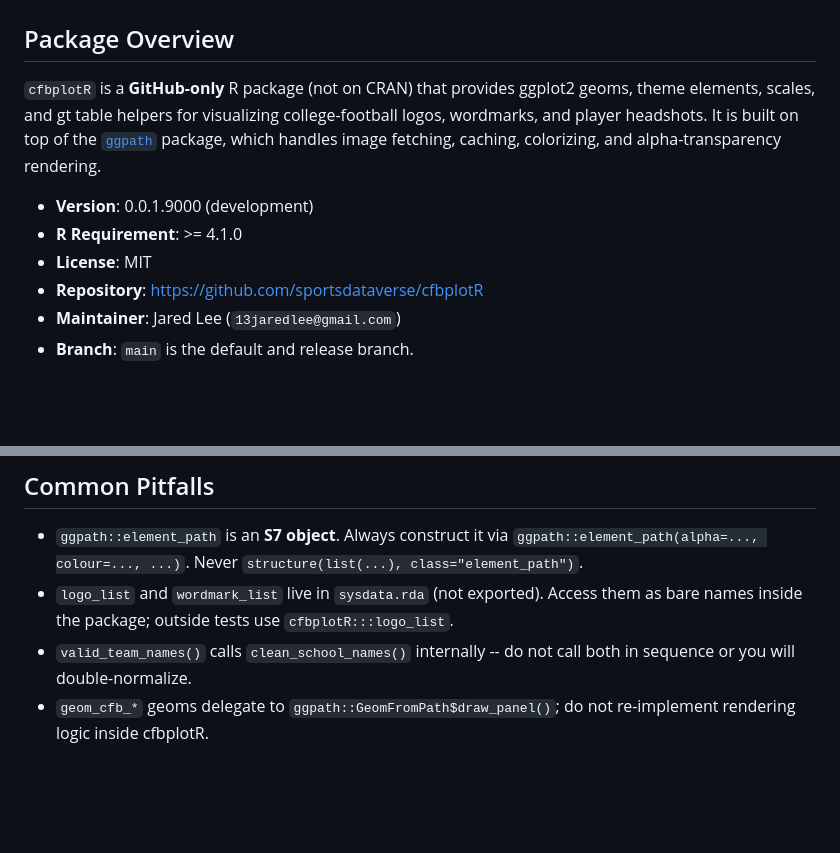
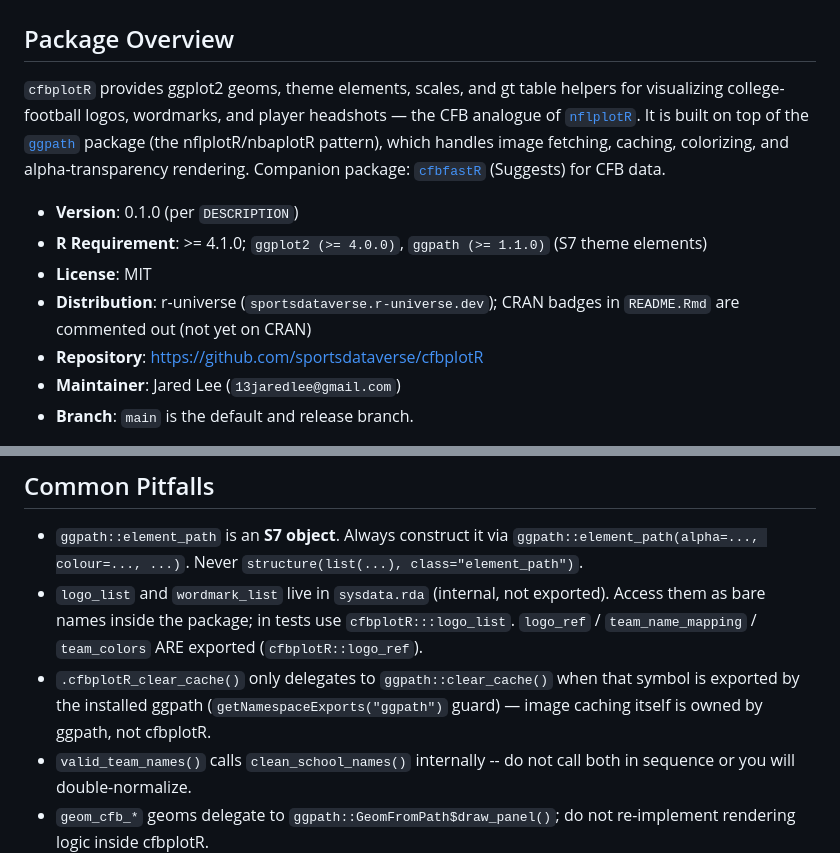
Before and after one commit to sportsdataverse/cfbplotR, a Markdown page: CLAUDE.md, 2 parts joined by grey strips. GitHub-like rendering; blank space fills up the shorter version.

```diff
--- a/CLAUDE.md
+++ b/CLAUDE.md
@@ -21,11 +21,12 @@
 
 ## Package Overview
 
-`cfbplotR` is a **GitHub-only** R package (not on CRAN) that provides ggplot2 geoms, theme elements, scales, and gt table helpers for visualizing college-football logos, wordmarks, and player headshots. It is built on top of the [`ggpath`](https://github.com/mrcaseb/ggpath) package, which handles image fetching, caching, colorizing, and alpha-transparency rendering.
+`cfbplotR` provides ggplot2 geoms, theme elements, scales, and gt table helpers for visualizing college-football logos, wordmarks, and player headshots — the CFB analogue of [`nflplotR`](https://nflplotr.nflverse.com). It is built on top of the [`ggpath`](https://github.com/mrcaseb/ggpath) package (the nflplotR/nbaplotR pattern), which handles image fetching, caching, colorizing, and alpha-transparency rendering. Companion package: [`cfbfastR`](https://cfbfastR.sportsdataverse.org) (Suggests) for CFB data.
 
-- **Version**: 0.0.1.9000 (development)
-- **R Requirement**: >= 4.1.0
+- **Version**: 0.1.0 (per `DESCRIPTION`)
+- **R Requirement**: >= 4.1.0; `ggplot2 (>= 4.0.0)`, `ggpath (>= 1.1.0)` (S7 theme elements)
 - **License**: MIT
+- **Distribution**: r-universe (`sportsdataverse.r-universe.dev`); CRAN badges in `README.Rmd` are commented out (not yet on CRAN)
 - **Repository**: <https://github.com/sportsdataverse/cfbplotR>
 - **Maintainer**: Jared Lee (`13jaredlee@gmail.com`)
 - **Branch**: `main` is the default and release branch.
@@ -244,7 +246,8 @@ Prefer scoped subjects when useful (`feat(geom):`, `fix(elements):`, `docs(readm
 ## Common Pitfalls
 
 - `ggpath::element_path` is an **S7 object**. Always construct it via `ggpath::element_path(alpha=..., colour=..., ...)`. Never `structure(list(...), class="element_path")`.
-- `logo_list` and `wordmark_list` live in `sysdata.rda` (not exported). Access them as bare names inside the package; outside tests use `cfbplotR:::logo_list`.
+- `logo_list` and `wordmark_list` live in `sysdata.rda` (internal, not exported). Access them as bare names inside the package; in tests use `cfbplotR:::logo_list`. `logo_ref` / `team_name_mapping` / `team_colors` ARE exported (`cfbplotR::logo_ref`).
+- `.cfbplotR_clear_cache()` only delegates to `ggpath::clear_cache()` when that symbol is exported by the installed ggpath (`getNamespaceExports("ggpath")` guard) — image caching itself is owned by ggpath, not cfbplotR.
 - `valid_team_names()` calls `clean_school_names()` internally -- do not call both in sequence or you will double-normalize.
 - `geom_cfb_*` geoms delegate to `ggpath::GeomFromPath$draw_panel()`; do not re-implement rendering logic inside cfbplotR.
 - Never hand-edit `NAMESPACE`, `man/`, or `R/sysdata.rda`.
```
Also changed, not shown: other parts of CLAUDE.md (+17 -16 lines).
